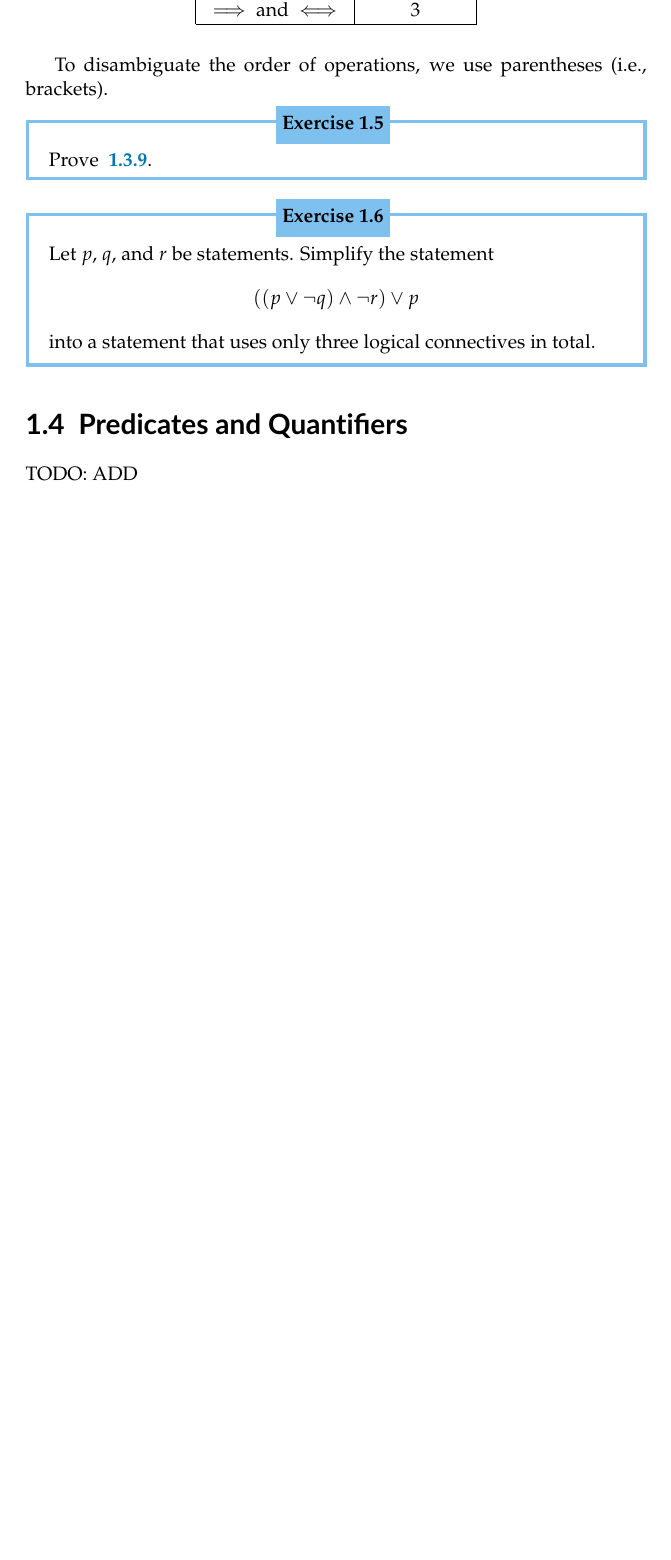
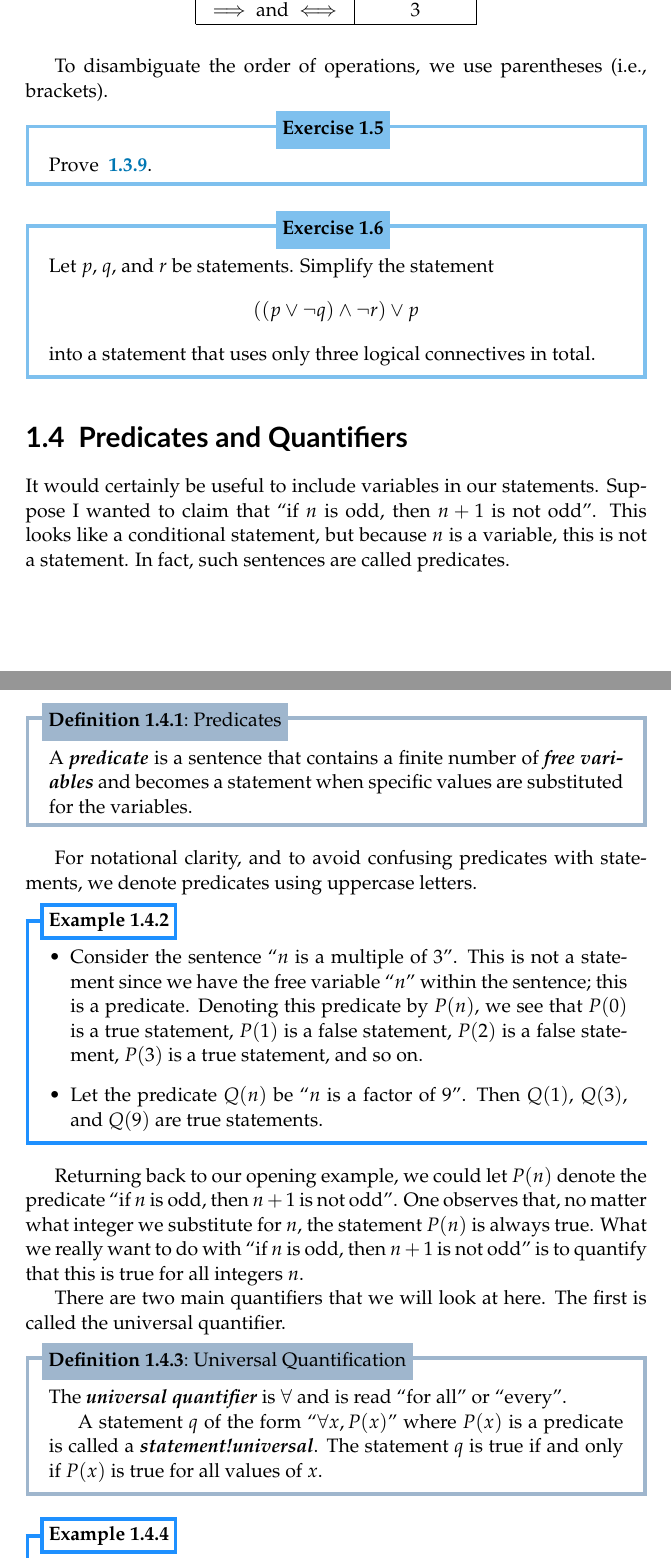
Before and after one commit to PhotonicGluon/NZQRC-Book, a LaTeX book (book/book.tex, which reads book/part-0/logic.tex): part of page 14 of 15 before the commit and two parts of pages 14 and 15 of 17 after it, the two joined at a grey line, cut so that both start at the same text, the shorter picture padded with empty space. Compiled offline with pdfLaTeX.

Commit message:
Add most of section 1.4 (predicates and quantifiers)

```diff
--- a/book/part-0/logic.tex
+++ b/book/part-0/logic.tex
@@ -522,4 +522,27 @@ To disambiguate the order of operations, we use parentheses (i.e., brackets).
 \end{exercise}
 
 \section{Predicates and Quantifiers}
-TODO: ADD
+It would certainly be useful to include variables in our statements. Suppose I wanted to claim that ``if $n$ is odd, then $n + 1$ is not odd''. This looks like a conditional statement, but because $n$ is a variable, this is not a statement. In fact, such sentences are called predicates.
+
+\begin{definition}[Predicates]
+    A \term{predicate}\index{predicate} is a sentence that contains a finite number of \term{free variables}\index{free variable}\index{variable!free} and becomes a statement when specific values are substituted for the variables.
+\end{definition}
+
+For notational clarity, and to avoid confusing predicates with statements, we denote predicates using uppercase letters.
+
+\begin{example}
+    \begin{itemize}[leftmargin=*]
+        \item Consider the sentence ``$n$ is a multiple of 3''. This is not a statement since we have the free variable ``$n$'' within the sentence; this is a predicate. Denoting this predicate by $P(n)$, we see that $P(0)$ is a true statement, $P(1)$ is a false statement, $P(2)$ is a false statement, $P(3)$ is a true statement, and so on.
+        \item Let the predicate $Q(n)$ be ``$n$ is a factor of 9''. Then $Q(1)$, $Q(3)$, and $Q(9)$ are true statements.
+    \end{itemize}
+\end{example}
+
+Returning back to our opening example, we could let $P(n)$ denote the predicate ``if $n$ is odd, then $n + 1$ is not odd''. One observes that, no matter what integer we substitute for $n$, the statement $P(n)$ is always true. What we really want to do with ``if $n$ is odd, then $n + 1$ is not odd'' is to quantify that this is true for all integers $n$.
+
+There are two main quantifiers that we will look at here. The first is called the universal quantifier.
+
+\begin{definition}[Universal Quantification]
+    The \term{universal quantifier}\index{quantifier!universal} is $\forall$ and is read ``for all'' or ``every''.
+
+    A statement $q$ of the form ``$\forall x, P(x)$'' where $P(x)$ is a predicate is called a \term{statement!universal}. The statement $q$ is true if and only if $P(x)$ is true for all values of $x$.
+\end{definition}
@@ -525,0 +555,4 @@ TODO: ADD
+\end{example}
+\begin{remark}[For Those Who Know Sets]
+    We can write ``for every integer $n$, the integer $2n$ is even'' as ``$\forall x \in \Z, (2n \text{ is even})$'' instead.
+\end{remark}
```
Also changed, not shown: book/part-0/logic.tex (33 more changed lines).
